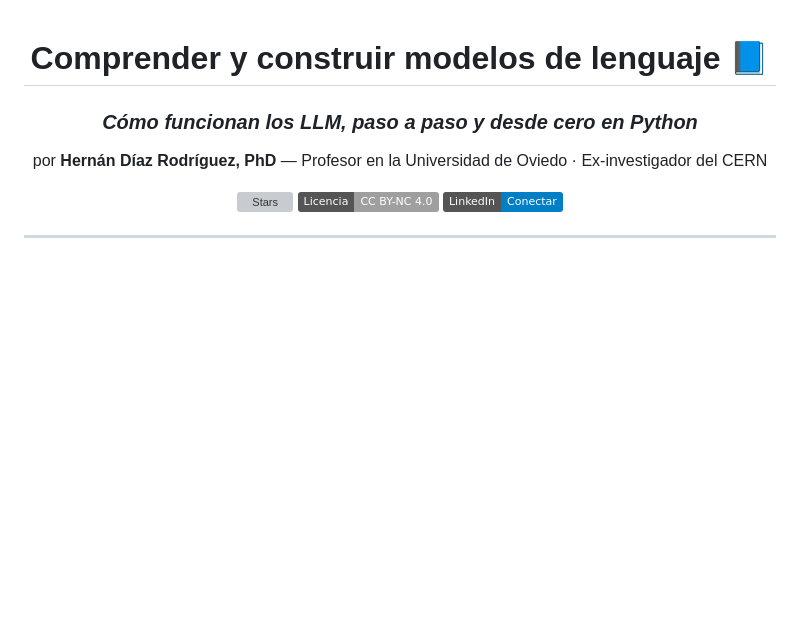
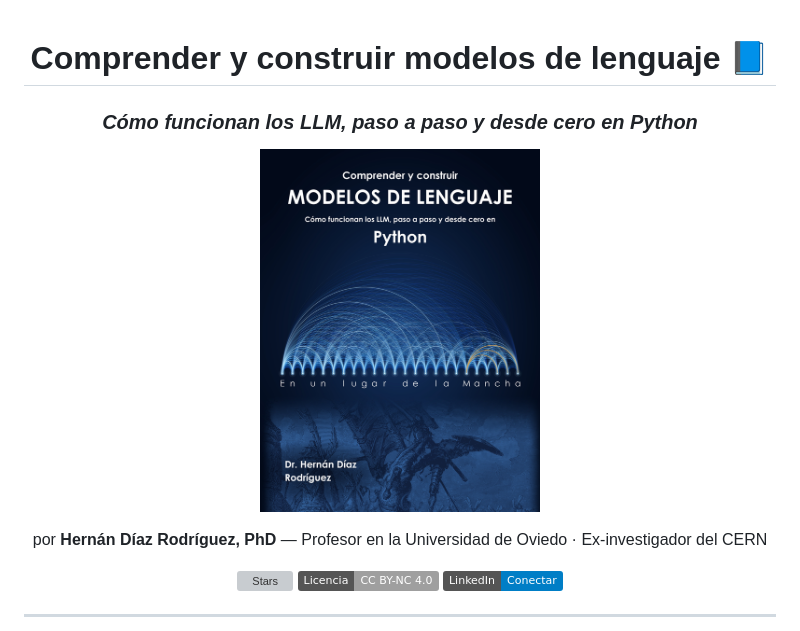
Before and after one commit to HernanDiaz/language-models, a Markdown page: README.md, the part around the change. Rendered like a GitHub page; pictures changed too: portada.png (added); badges without logos; blank space fills up the shorter version; grey boxes are pictures that could not be loaded.

Commit message:
Añadir la portada al README
La portada del libro (con la atención del GPT sobre «En un lugar de la
Mancha» y el grabado de Doré de los molinos) en el encabezado del README,
como en el repositorio del primer libro.

Co-Authored-By: Claude Opus 5.5 <noreply@anthropic.com>

```diff
--- a/README.md
+++ b/README.md
@@ -2,6 +2,7 @@
 <div align="center">
   <h1>Comprender y construir modelos de lenguaje 📘</h1>
   <h3><em>Cómo funcionan los LLM, paso a paso y desde cero en Python</em></h3>
+  <p><img src="portada.png" alt="Portada del libro" width="280"></p>
   <p>por <strong>Hernán Díaz Rodríguez, PhD</strong> — Profesor en la Universidad de Oviedo · Ex-investigador del CERN</p>
   <p>
     <a href="https://github.com/HernanDiaz/language-models"><img src="https://img.shields.io/github/stars/HernanDiaz/language-models?style=social" alt="Stars"></a>
```
